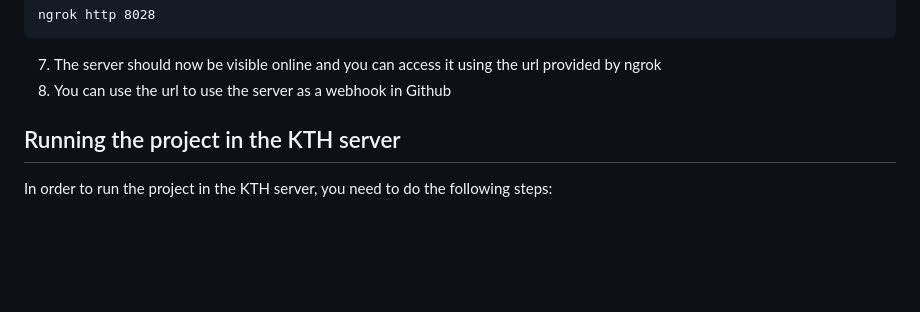
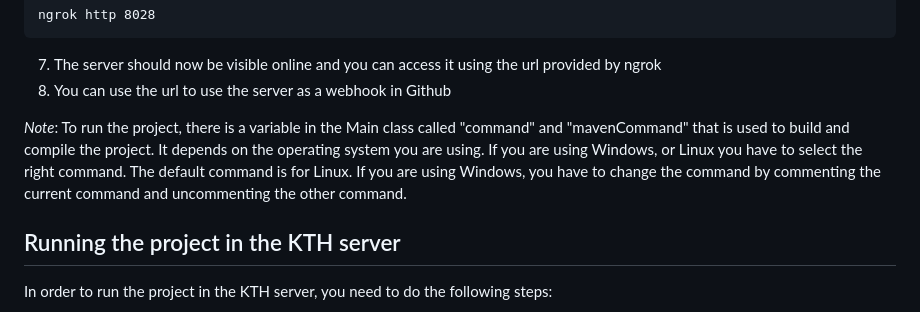
Before and after one commit to vladdobre/ci_server, a Markdown page: README.md, the part around the change. Drawn GitHub-style; blank space fills up the shorter version.

Commit message:
Feat: adding a note about the Maven command to build and run the project, depending on the operating system #7

```diff
--- a/README.md
+++ b/README.md
@@ -34,6 +34,7 @@ ngrok http 8028
 7) The server should now be visible online and you can access it using the url provided by ngrok
 8) You can use the url to use the server as a webhook in Github
 
+*Note*: To run the project, there is a variable in the Main class called "command" and "mavenCommand" that is used to build and compile the project. It depends on the operating system you are using. If you are using Windows, or Linux you have to select the right command. The default command is for Linux. If you are using Windows, you have to change the command by commenting the current command and uncommenting the other command.
 
 ## Running the project in the KTH server
 In order to run the project in the KTH server, you need to do the following steps:
```
